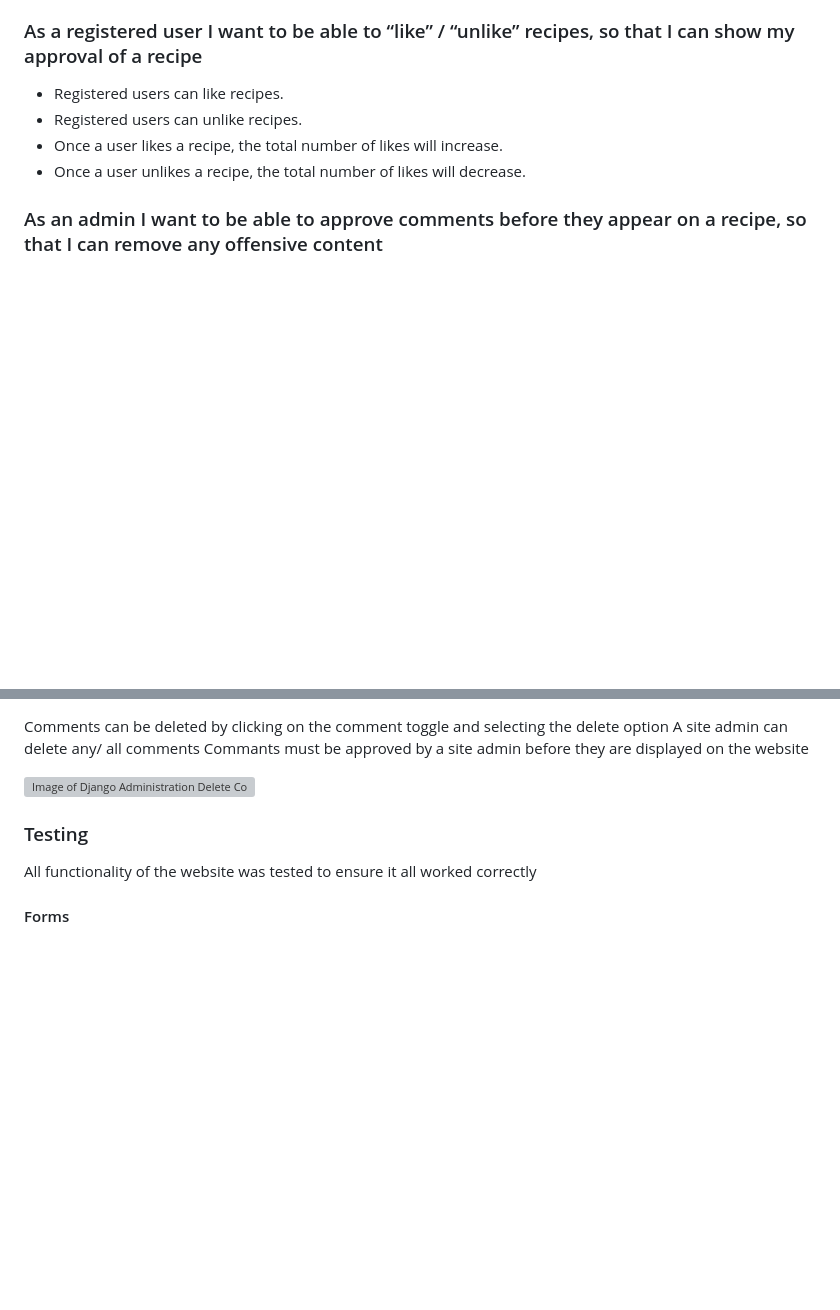
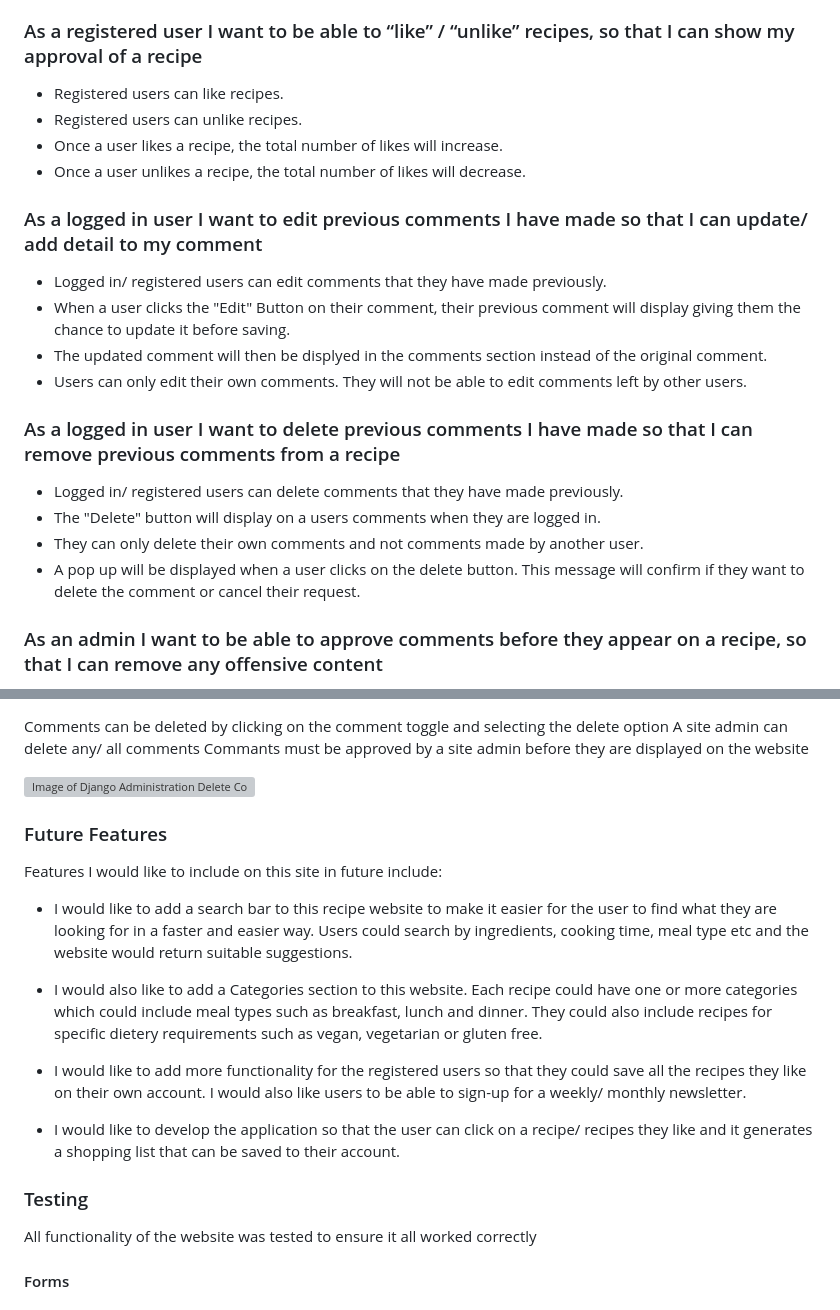
Before and after one commit to DanielleDaly/portfolio-project-4, a Markdown page: README.md, 2 parts joined by grey strips. Drawn GitHub-style; blank space fills up the shorter version; grey boxes are pictures that could not be loaded.

Commit message:
Update user stories & add future features to README

```diff
--- a/README.md
+++ b/README.md
@@ -121,6 +121,20 @@ For the assessor, I have included the admin login details in the comments sectio
 - Registered users can unlike recipes.
 - Once a user likes a recipe, the total number of likes will increase.
 - Once a user unlikes a recipe, the total number of likes will decrease.
+
+### As a logged in user I want to edit previous comments I have made so that I can update/ add detail to my comment
+
+- Logged in/ registered users can edit comments that they have made previously.
+- When a user clicks the "Edit" Button on their comment, their previous comment will display giving them the chance to update it before saving.
+- The updated comment will then be displyed in the comments section instead of the original comment.
+- Users can only edit their own comments. They will not be able to edit comments left by other users.
+
+### As a logged in user I want to delete previous comments I have made so that I can remove previous comments from a recipe
+
+- Logged in/ registered users can delete comments that they have made previously.
+- The "Delete" button will display on a users comments when they are logged in.
+- They can only delete their own comments and not comments made by another user.
+- A pop up will be displayed when a user clicks on the delete button. This message will confirm if they want to delete the comment or cancel their request.
 
 ### As an admin I want to be able to approve comments before they appear on a recipe, so that I can remove any offensive content
 
@@ -572,6 +584,18 @@ Commants must be approved by a site admin before they are displayed on the websi
 
 ![Image of Django Administration Delete Comments](readme-images/screenshot-admin-delete-comment.png)
 
+
+### Future Features
+
+Features I would like to include on this site in future include:
+
+- I would like to add a search bar to this recipe website to make it easier for the user to find what they are looking for in a faster and easier way. Users could search by ingredients, cooking time, meal type etc and the website would return suitable suggestions.
+
+- I would also like to add a Categories section to this website. Each recipe could have one or more categories which could include meal types such as breakfast, lunch and dinner. They could also include recipes for specific dietery requirements such as vegan, vegetarian or gluten free.
+
+- I would like to add more functionality for the registered users so that they could save all the recipes they like on their own account. I would also like users to be able to sign-up for a weekly/ monthly newsletter.
+
+- I would like to develop the application so that the user can click on a recipe/ recipes they like and it generates a shopping list that can be saved to their account.
 
 ### Testing
 All functionality of the website was tested to ensure it all worked correctly
```
Also changed, not shown: other parts of README.md (+0 -2 lines).
